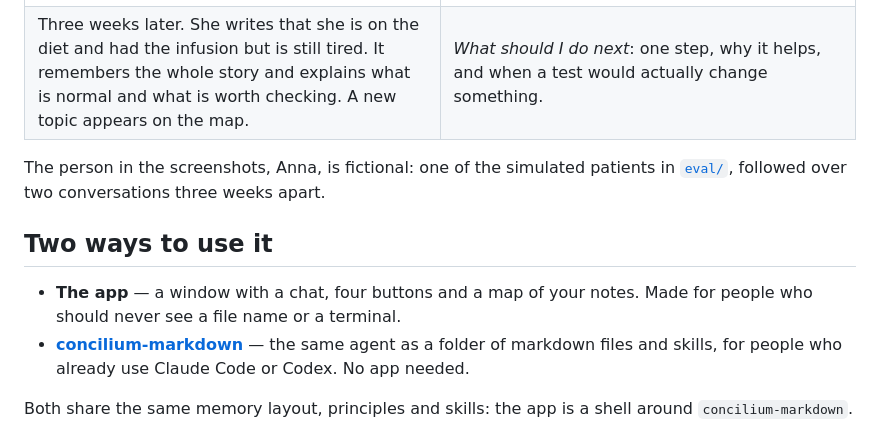
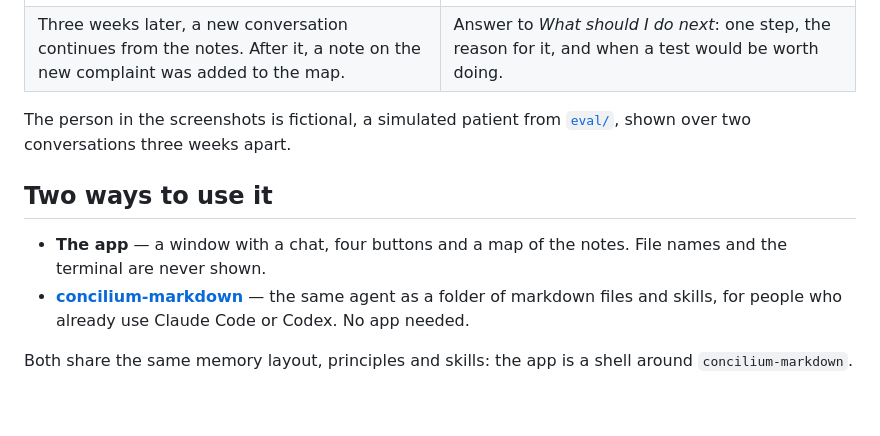
Before and after one commit to dmitryverkhoturov/concilium, a Markdown page: README.md, the part around one of its changes. GitHub-like rendering; blank space fills up the shorter version.

```diff
--- a/README.md
+++ b/README.md
@@ -27,16 +28,16 @@ It is not a doctor and does not replace one. It helps you understand what is goi
 <td width="50%"><img src="docs/next-step.png" alt="'What should I do next': one main step, why it helps, and when a blood test would be worth it"></td>
 </tr>
 <tr>
-<td>Three weeks later. She writes that she is on the diet and had the infusion but is still tired. It remembers the whole story and explains what is normal and what is worth checking. A new topic appears on the map.</td>
-<td><i>What should I do next</i>: one step, why it helps, and when a test would actually change something.</td>
+<td>Three weeks later, a new conversation continues from the notes. After it, a note on the new complaint was added to the map.</td>
+<td>Answer to <i>What should I do next</i>: one step, the reason for it, and when a test would be worth doing.</td>
 </tr>
 </table>
 
-The person in the screenshots, Anna, is fictional: one of the simulated patients in [`eval/`](eval/), followed over two conversations three weeks apart.
+The person in the screenshots is fictional, a simulated patient from [`eval/`](eval/), shown over two conversations three weeks apart.
 
 ## Two ways to use it
 
-- **The app** — a window with a chat, four buttons and a map of your notes. Made for people who should never see a file name or a terminal.
+- **The app** — a window with a chat, four buttons and a map of the notes. File names and the terminal are never shown.
 - **[concilium-markdown](concilium-markdown/)** — the same agent as a folder of markdown files and skills, for people who already use Claude Code or Codex. No app needed.
 
 Both share the same memory layout, principles and skills: the app is a shell around `concilium-markdown`.
```
Also changed, not shown: other parts of README.md (+14 -13 lines).
